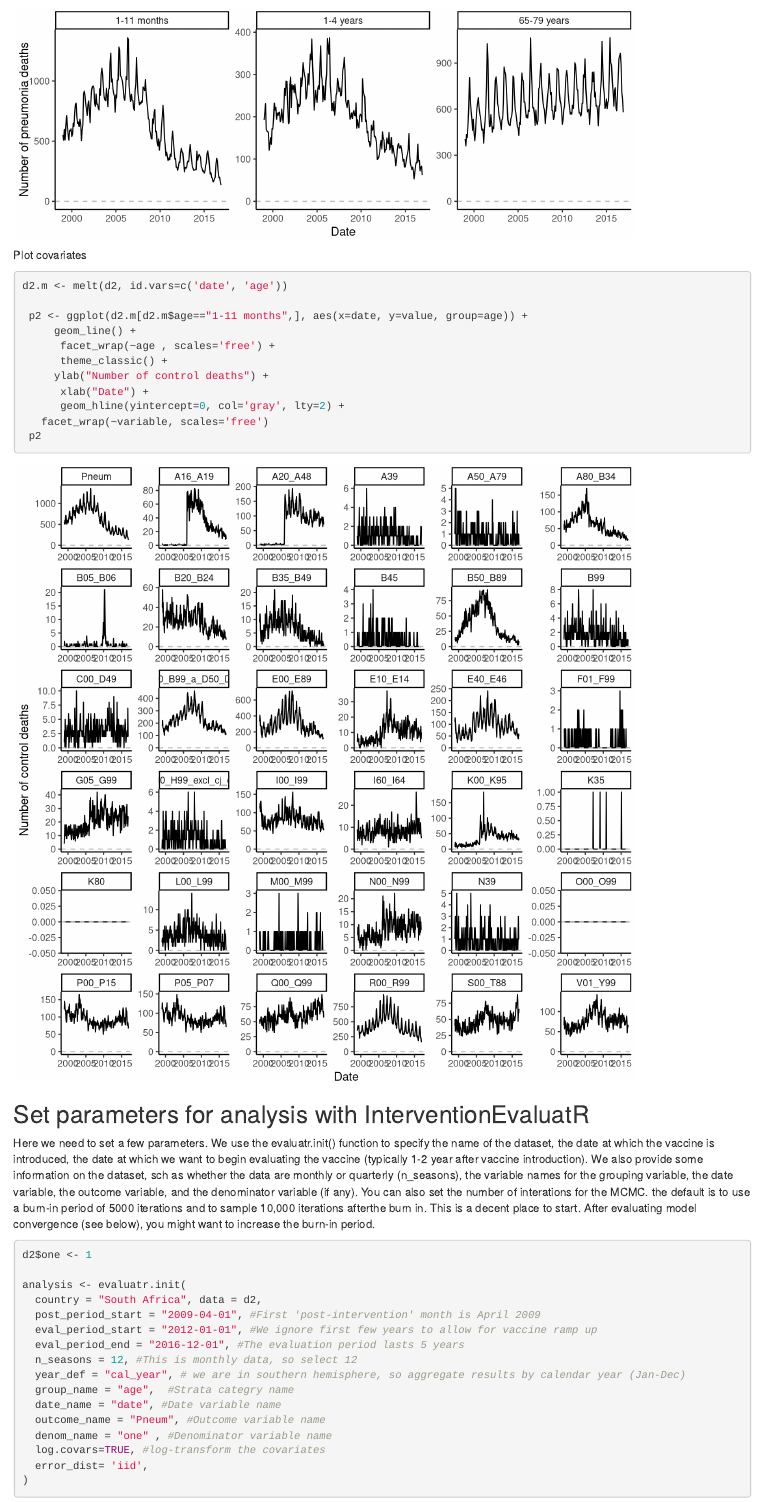
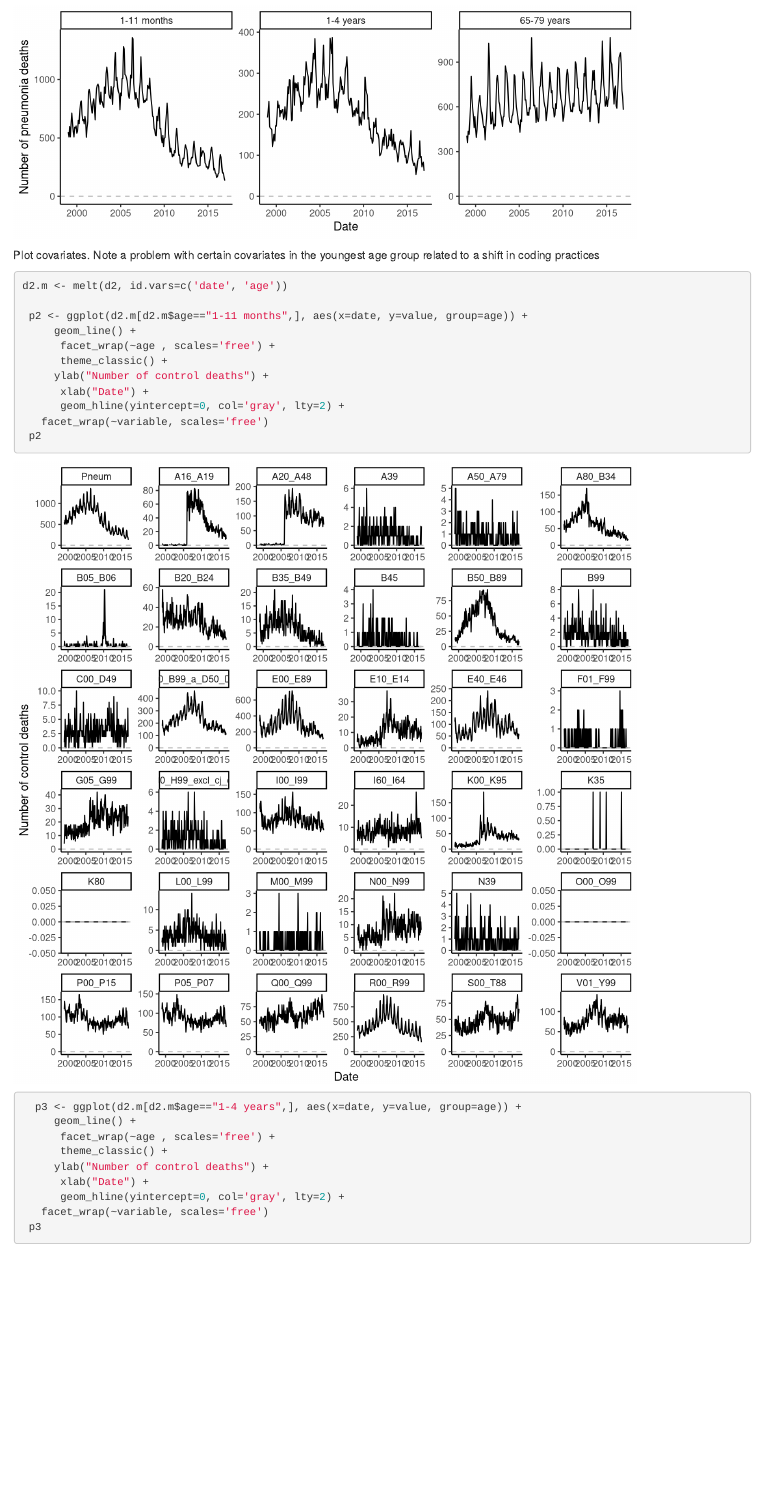
Before and after one commit to DanWeinberger/isppd_workshop2022, an R Markdown document (3. South-Africa-Example.Rmd): the page in a window 1100 px wide, from 2040 px down. Rendered offline with R 4.5, knitr and Pandoc, with nearby package versions; drawn as R Markdown's standard HTML page in place of the format the file asks for; some code elsewhere in the file could not run offline; common packages that the code uses without loading them are loaded.

Commit message:
add older plots

````diff
--- a/3. South-Africa-Example.Rmd
+++ b/3. South-Africa-Example.Rmd
@@ -82,7 +82,7 @@ head(d2)
 
 ```
 
-Plot covariates
+Plot covariates. Note a problem with certain covariates in the youngest age group related to a shift in coding practices
 ```{r, fig.width=8, fig.height=8}
 d2.m <- melt(d2, id.vars=c('date', 'age'))
 
@@ -95,6 +95,16 @@ d2.m <- melt(d2, id.vars=c('date', 'age'))
       geom_hline(yintercept=0, col='gray', lty=2) +
    facet_wrap(~variable, scales='free')
  p2
+
+  p3 <- ggplot(d2.m[d2.m$age=="1-4 years",], aes(x=date, y=value, group=age)) +
+     geom_line() +
+      facet_wrap(~age , scales='free') +
+      theme_classic() +
+     ylab("Number of control deaths") +
+      xlab("Date") +
+      geom_hline(yintercept=0, col='gray', lty=2) +
+   facet_wrap(~variable, scales='free')
+ p3
 ```
 
 
````
